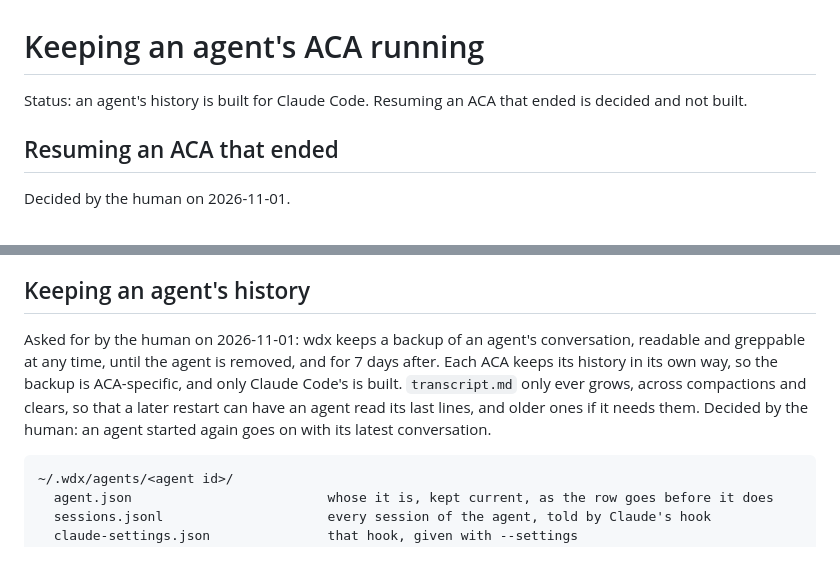
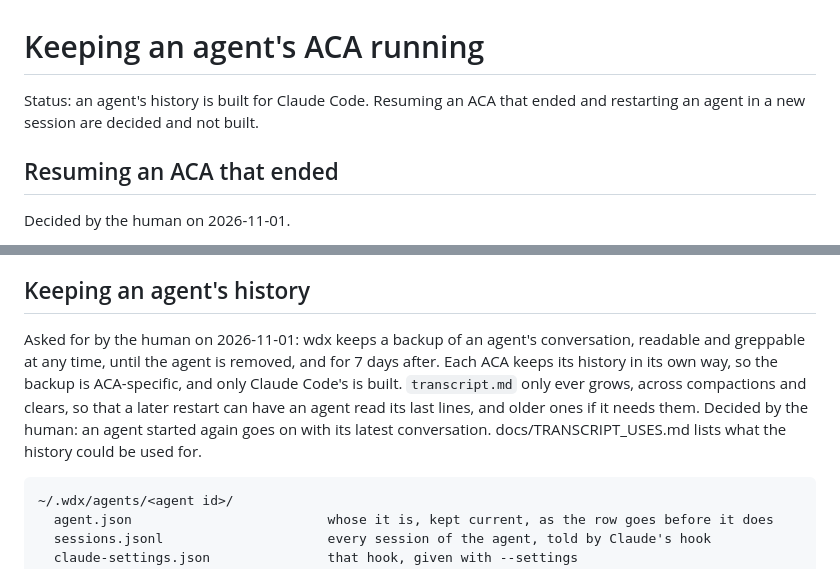
Before and after one commit to srjn45/wdx, a Markdown page: docs/AGENT_RESUME.md, 2 parts joined by grey strips. Rendered like a GitHub page.

````diff
--- a/docs/AGENT_RESUME.md
+++ b/docs/AGENT_RESUME.md
@@ -1,6 +1,6 @@
 # Keeping an agent's ACA running
 
-Status: an agent's history is built for Claude Code. Resuming an ACA that ended is decided and not built.
+Status: an agent's history is built for Claude Code. Resuming an ACA that ended and restarting an agent in a new session are decided and not built.
 
 ## Resuming an ACA that ended
 
@@ -37,7 +75,7 @@ Decided by the human on 2026-11-01: `agent start` already relaunches an agent in
 
 ## Keeping an agent's history
 
-Asked for by the human on 2026-11-01: wdx keeps a backup of an agent's conversation, readable and greppable at any time, until the agent is removed, and for 7 days after. Each ACA keeps its history in its own way, so the backup is ACA-specific, and only Claude Code's is built. `transcript.md` only ever grows, across compactions and clears, so that a later restart can have an agent read its last lines, and older ones if it needs them. Decided by the human: an agent started again goes on with its latest conversation.
+Asked for by the human on 2026-11-01: wdx keeps a backup of an agent's conversation, readable and greppable at any time, until the agent is removed, and for 7 days after. Each ACA keeps its history in its own way, so the backup is ACA-specific, and only Claude Code's is built. `transcript.md` only ever grows, across compactions and clears, so that a later restart can have an agent read its last lines, and older ones if it needs them. Decided by the human: an agent started again goes on with its latest conversation. docs/TRANSCRIPT_USES.md lists what the history could be used for.
 
 ```
 ~/.wdx/agents/<agent id>/
````
Also changed, not shown: other parts of docs/AGENT_RESUME.md (+41 -3 lines), docs/TRANSCRIPT_USES.md (added, +24 -0 lines).
